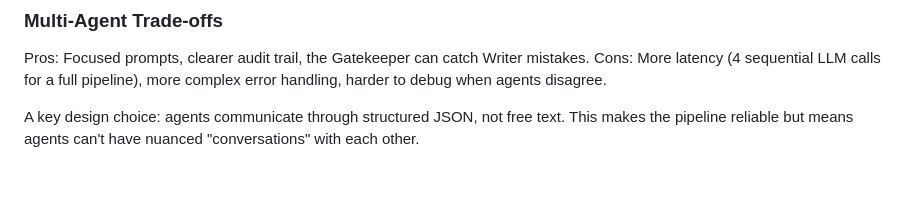
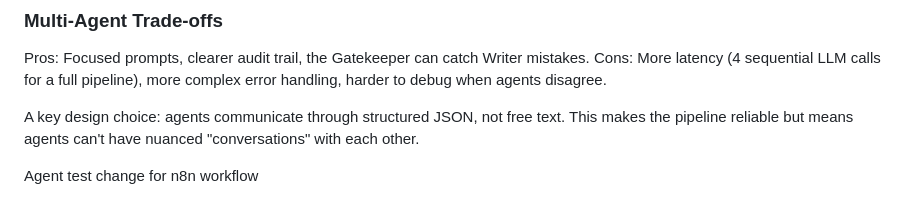
Before and after one commit to lomeshva/Week5_6, a Markdown page: README.md, the part around the change. Drawn GitHub-style; blank space fills up the shorter version.

Commit message:
Add test comment to README for n8n workflow
Added a test comment for n8n workflow.

```diff
--- a/README.md
+++ b/README.md
@@ -167,3 +167,5 @@ Cons: More latency (4 sequential LLM calls for a full pipeline), more complex er
 A key design choice: agents communicate through structured JSON, not free text. This makes the pipeline reliable but means agents can't have nuanced "conversations" with each other.
 
 <!-- test -->
+
+Agent test change for n8n workflow
```
